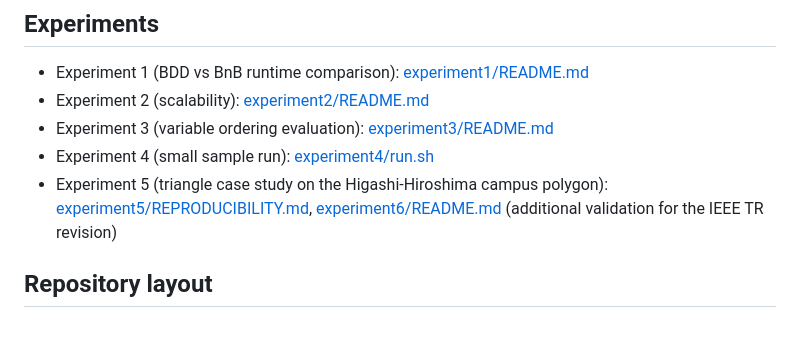
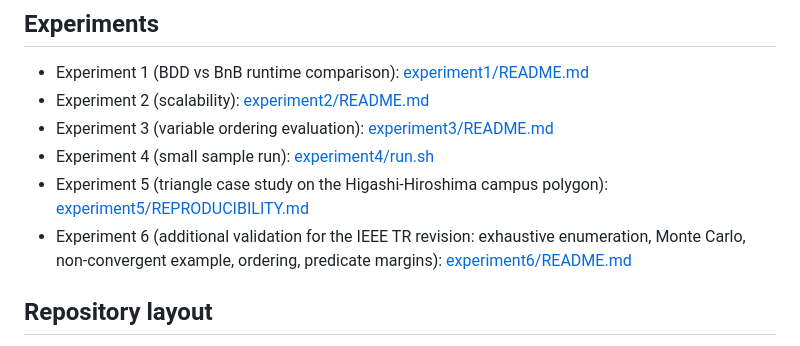
Before and after one commit to rellab/pgcp-experiments, a Markdown page: README.md, the part around the change. GitHub-like rendering.

Commit message:
README: list experiment6 on its own line
Co-Authored-By: Claude Fable 5.1 <noreply@anthropic.com>

```diff
--- a/README.md
+++ b/README.md
@@ -100,7 +100,8 @@ docker run --rm -v "$PWD:/work" -w /work cudd-julia \
 - Experiment 2 (scalability): [experiment2/README.md](experiment2/README.md)
 - Experiment 3 (variable ordering evaluation): [experiment3/README.md](experiment3/README.md)
 - Experiment 4 (small sample run): [experiment4/run.sh](experiment4/run.sh)
-- Experiment 5 (triangle case study on the Higashi-Hiroshima campus polygon): [experiment5/REPRODUCIBILITY.md](experiment5/REPRODUCIBILITY.md), [experiment6/README.md](experiment6/README.md) (additional validation for the IEEE TR revision)
+- Experiment 5 (triangle case study on the Higashi-Hiroshima campus polygon): [experiment5/REPRODUCIBILITY.md](experiment5/REPRODUCIBILITY.md)
+- Experiment 6 (additional validation for the IEEE TR revision: exhaustive enumeration, Monte Carlo, non-convergent example, ordering, predicate margins): [experiment6/README.md](experiment6/README.md)
 
 ## Repository layout
 
```
